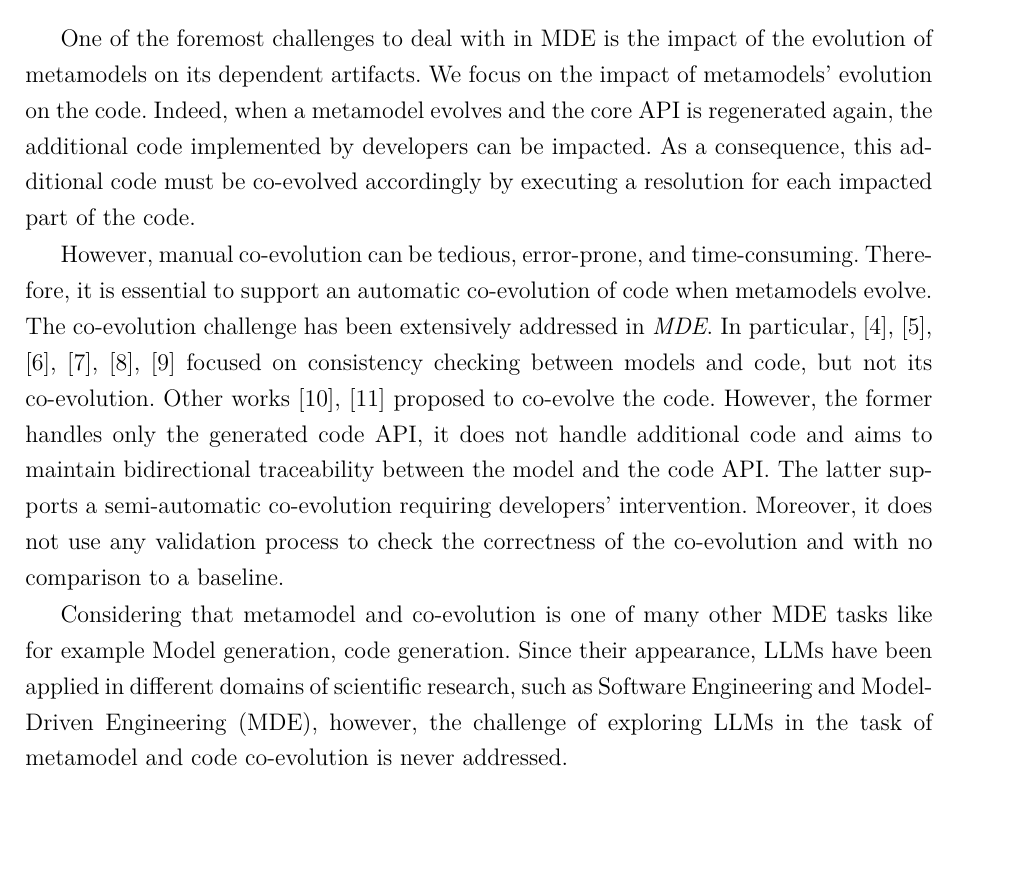
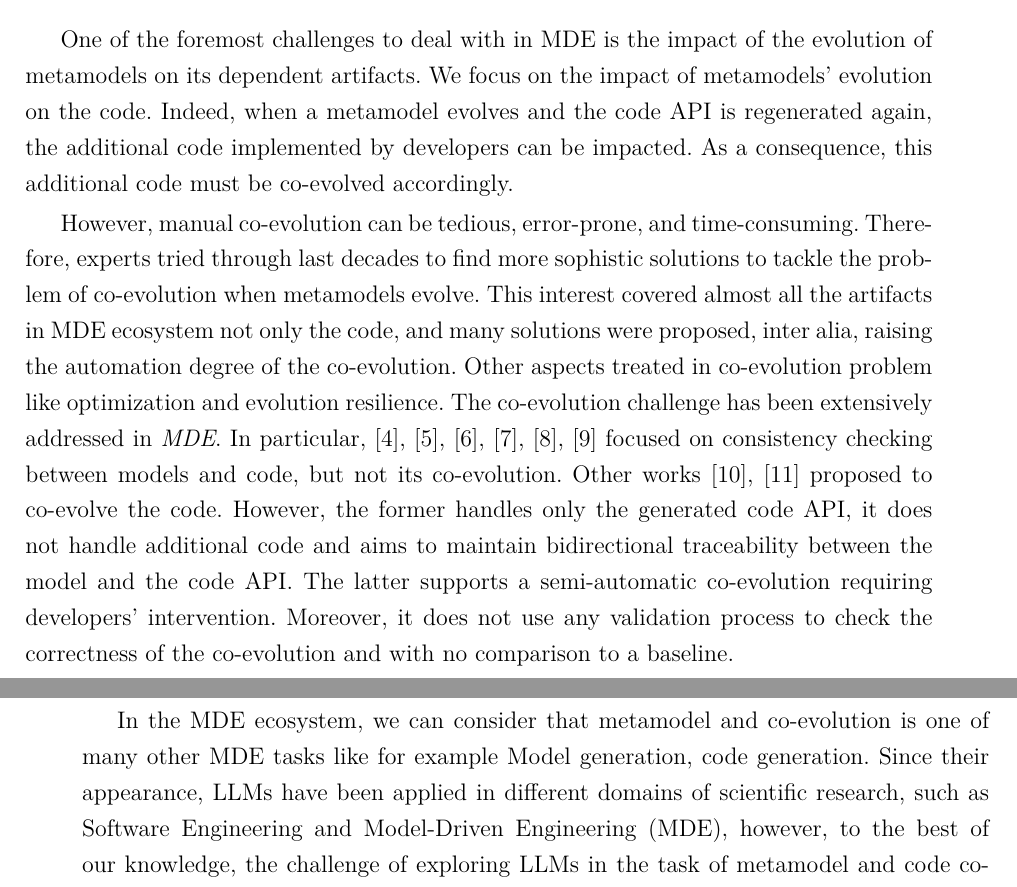
Before and after one commit to zohrakaouter/MyDissertation, a LaTeX thesis (main.tex, which reads Introduction/introduction.tex): part of page 8 of 28 before the commit and two parts of pages 8 and 9 of 28 after it, the two joined at a grey line, cut so that both start at the same text, the shorter picture padded with empty space. Compiled offline with pdfLaTeX.

Commit message:
Introduction: challenges

```diff
--- a/Introduction/introduction.tex
+++ b/Introduction/introduction.tex
@@ -20,16 +20,16 @@ For instance, UML\footnote{\url{https://www.eclipse.org/modeling/mdt/downloads/?
 \addcontentsline{toc}{section}{Challenges}
 \subsection*{C1: Resolve the impact of the metamodel evolution on the code automatically}
 One of the foremost challenges to deal with in MDE is the impact of the evolution of metamodels on its dependent artifacts. We focus on the impact of metamodels' evolution on the code.
-Indeed, when a metamodel evolves and the core API is regenerated again, the additional code implemented by developers can be impacted.
-	As a consequence, this additional code must be co-evolved accordingly by executing a resolution for each impacted part of the code.
+Indeed, when a metamodel evolves and the code API is regenerated again, the additional code implemented by developers can be impacted.
+	As a consequence, this additional code must be co-evolved accordingly.% by executing a resolution for each impacted part of the code.
 
 However, manual co-evolution can be tedious, error-prone, and time-consuming.
 %TODO : add statistics
-Therefore, it is essential to support an automatic co-evolution of code when metamodels evolve.
+%Therefore, it is essential to support an automatic co-evolution of code when metamodels evolve.
+Therefore, experts tried through last decades to find more sophistic solutions to tackle the problem of co-evolution when metamodels evolve. This interest covered almost all the artifacts in MDE ecosystem not only the code, and many solutions were proposed, inter alia, raising the automation degree of the co-evolution. Other aspects treated in co-evolution problem like optimization and evolution resilience.
 The co-evolution challenge has been extensively addressed in \emph{MDE}.
 %TODO CO-Evolution metamodel-other artifacts
 % - the challenge of metamodels and code co-evolution.
 In particular, \cite{riedl2014towards,kanakis2019empirical,pham2017bidirectional,jongeling2020towards,jongeling2022Structural,zaheri2021towards} focused on consistency checking between models and code, but not its co-evolution.
 Other works \cite{yu2012maintaining,Khelladi2020} proposed to co-evolve the code. However, the former handles only the generated code API, it does not handle additional code and aims to maintain bidirectional traceability between the model and the code API. The latter supports a semi-automatic co-evolution requiring developers' intervention. Moreover, it does not use any validation process to check the correctness of the co-evolution and with no comparison to a baseline.
 
- Considering that metamodel and co-evolution is one of many other MDE tasks like for example Model generation, code generation. Since their appearance, LLMs have been applied in different domains of scientific research, such as Software Engineering and Model-Driven Engineering (MDE), however, the challenge of exploring LLMs in the task of metamodel and code co-evolution is never addressed.
@@ -42,0 +49 @@ In literature, when the problem of metamodel and code co-evolution is addressed,
+In the MDE ecosystem, we can consider that metamodel and co-evolution is one of many other MDE tasks like for example Model generation, code generation. Since their appearance, LLMs have been applied in different domains of scientific research, such as Software Engineering and Model-Driven Engineering (MDE), however, to the best of our knowledge, the challenge of exploring LLMs in the task of metamodel and code co-evolution is never addressed. Fu et al. \cite{fu2023chatgpt} also evaluated ChatGPT and its ability to detect, classify, and repair vulnerable code. Kabir et al. \cite{kabir2023empirical} evaluated ChatGPT ability to generate code and to maintain it by improving it based on a new feature description to add in the code. Zhang et al. \cite{zhang2023multilingual} proposed Codeditor, an LLM based tool for code co-evolution between different programming languages. It learns code evolutions as edit sequences and then uses LLMs for multilingual translation.
```
Also changed, not shown: State of The Art.tex (+3 -1 lines), Introduction/introduction.tex (13 more changed lines).
